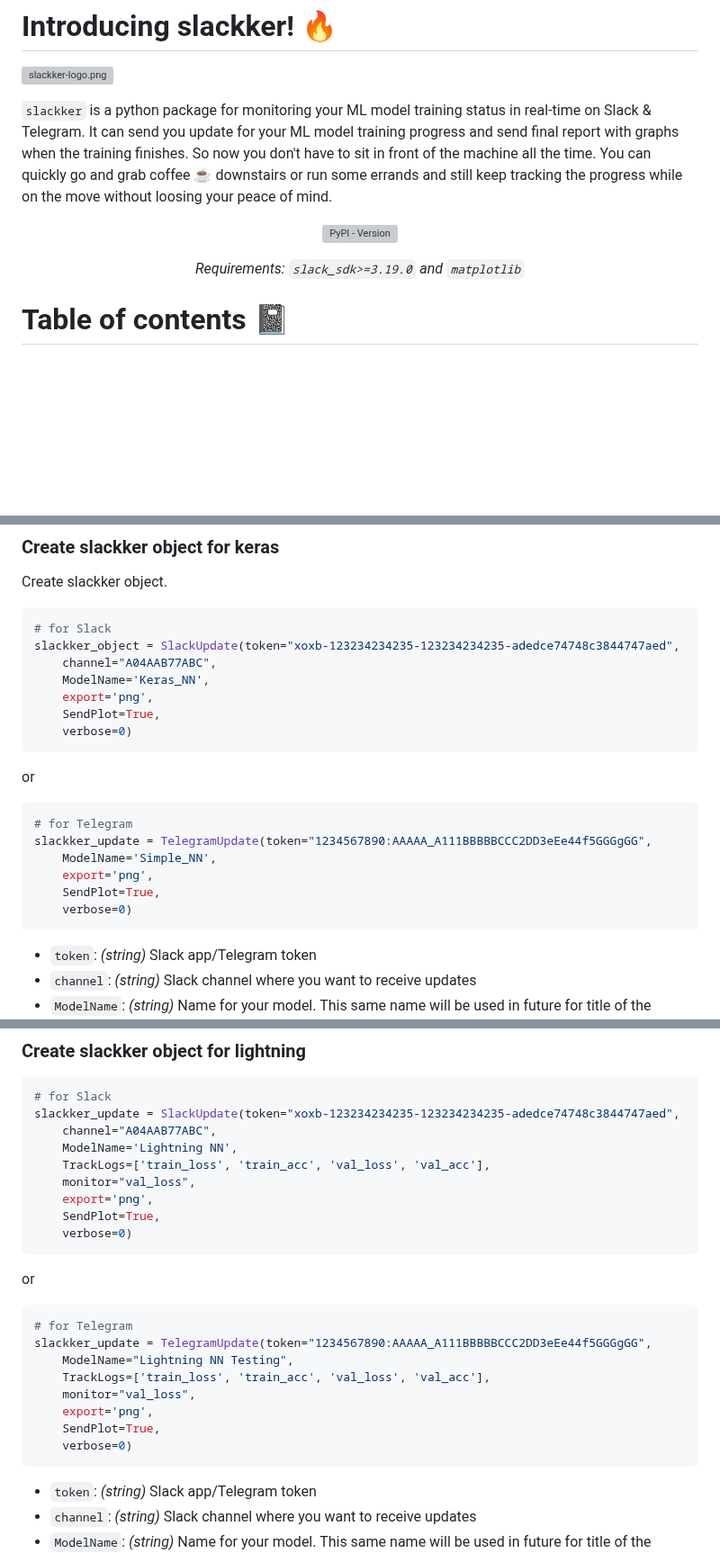
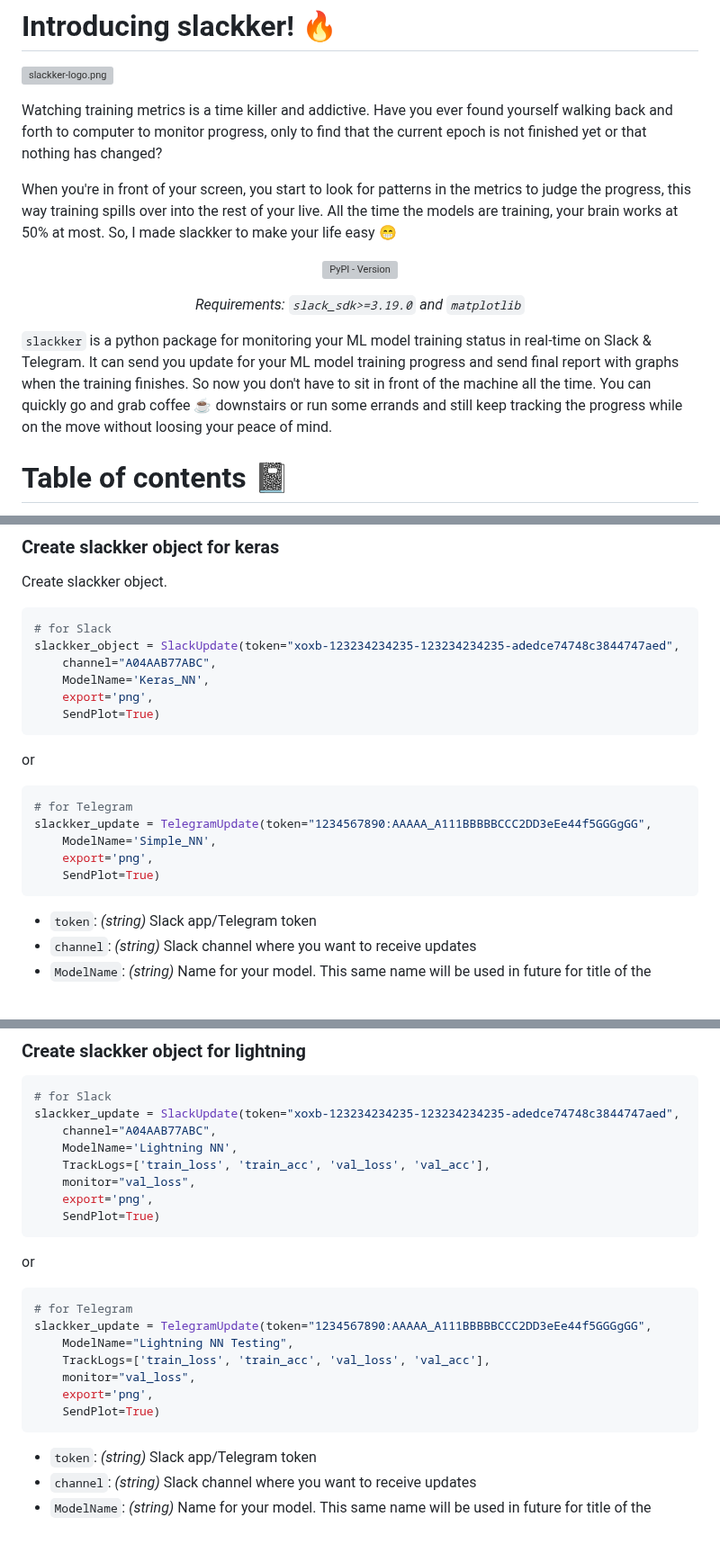
Before and after one commit to siddheshgunjal/slackker, a Markdown page: README.md, 3 parts joined by grey strips. Shown at 90% size. Drawn GitHub-style; blank space fills up the shorter version; grey boxes are pictures that could not be loaded.

````diff
--- a/README.md
+++ b/README.md
@@ -2,7 +2,9 @@
 
 [![slackker-logo.png](https://i.postimg.cc/mgSDJPds/slackker-logo.png)](https://postimg.cc/RWN4nZ5s)
 
-`slackker` is a python package for monitoring your ML model training status in real-time on Slack & Telegram. It can send you update for your ML model training progress and send final report with graphs when the training finishes. So now you don't have to sit in front of the machine all the time. You can quickly go and grab coffee :coffee: downstairs or run some errands and still keep tracking the progress while on the move without loosing your peace of mind.
+Watching training metrics is a time killer and addictive. Have you ever found yourself walking back and forth to computer to monitor progress, only to find that the current epoch is not finished yet or that nothing has changed?
+
+When you're in front of your screen, you start to look for patterns in the metrics to judge the progress, this way training spills over into the rest of your live. All the time the models are training, your brain works at 50% at most. So, I made slackker to make your life easy :grin:
 
 <div align="center">
 
@@ -11,6 +13,8 @@
 _Requirements: `slack_sdk>=3.19.0` and `matplotlib`_
 
 </div>
+
+`slackker` is a python package for monitoring your ML model training status in real-time on Slack & Telegram. It can send you update for your ML model training progress and send final report with graphs when the training finishes. So now you don't have to sit in front of the machine all the time. You can quickly go and grab coffee :coffee: downstairs or run some errands and still keep tracking the progress while on the move without loosing your peace of mind.
 
 # Table of contents :notebook:
 * [Installation](#installation-arrow_down)
@@ -63,8 +67,7 @@ slackker_object = SlackUpdate(token="xoxb-123234234235-123234234235-adedce74748c
     channel="A04AAB77ABC",
     ModelName='Keras_NN',
     export='png',
-    SendPlot=True,
-    verbose=0)
+    SendPlot=True)
 ```
 or
 ```python
@@ -72,8 +75,7 @@ or
 slackker_update = TelegramUpdate(token="1234567890:AAAAA_A111BBBBBCCC2DD3eEe44f5GGGgGG",
     ModelName='Simple_NN',
     export='png',
-    SendPlot=True,
-    verbose=0)
+    SendPlot=True)
 ```
 * `token`: _(string)_ Slack app/Telegram token
 * `channel`: _(string)_ Slack channel where you want to receive updates
@@ -164,8 +165,7 @@ slackker_update = SlackUpdate(token="xoxb-123234234235-123234234235-adedce74748c
     TrackLogs=['train_loss', 'train_acc', 'val_loss', 'val_acc'],
     monitor="val_loss",
     export='png',
-    SendPlot=True,
-    verbose=0)
+    SendPlot=True)
 ```
 or
 ```python
@@ -175,8 +175,7 @@ slackker_update = TelegramUpdate(token="1234567890:AAAAA_A111BBBBBCCC2DD3eEe44f5
     TrackLogs=['train_loss', 'train_acc', 'val_loss', 'val_acc'],
     monitor="val_loss",
     export='png',
-    SendPlot=True,
-    verbose=0)
+    SendPlot=True)
 ```
 * `token`: _(string)_ Slack app/Telegram token
 * `channel`: _(string)_ Slack channel where you want to receive updates
````
Also changed, not shown: other parts of README.md (+2 -6 lines).
